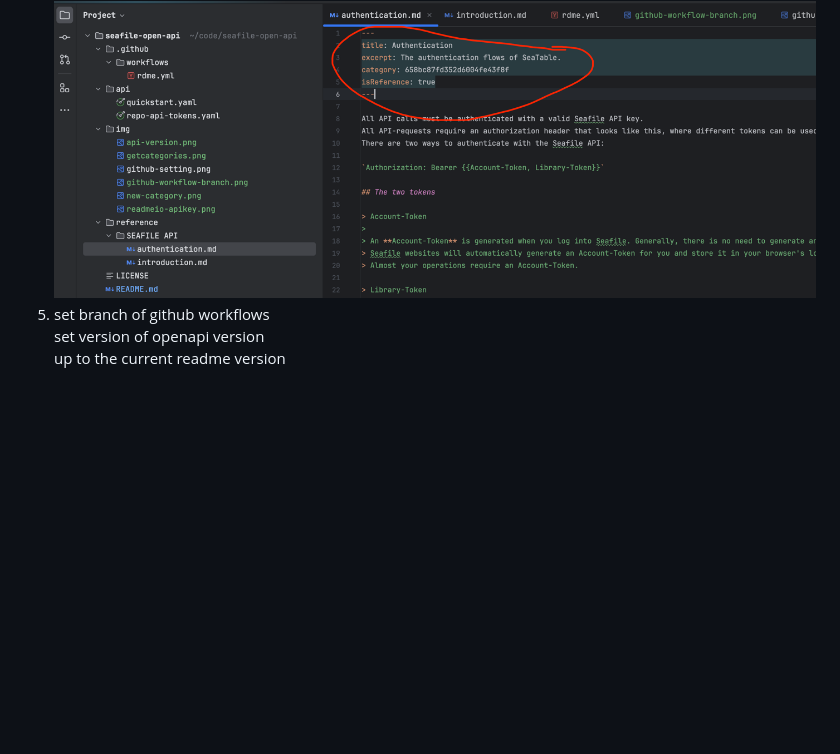
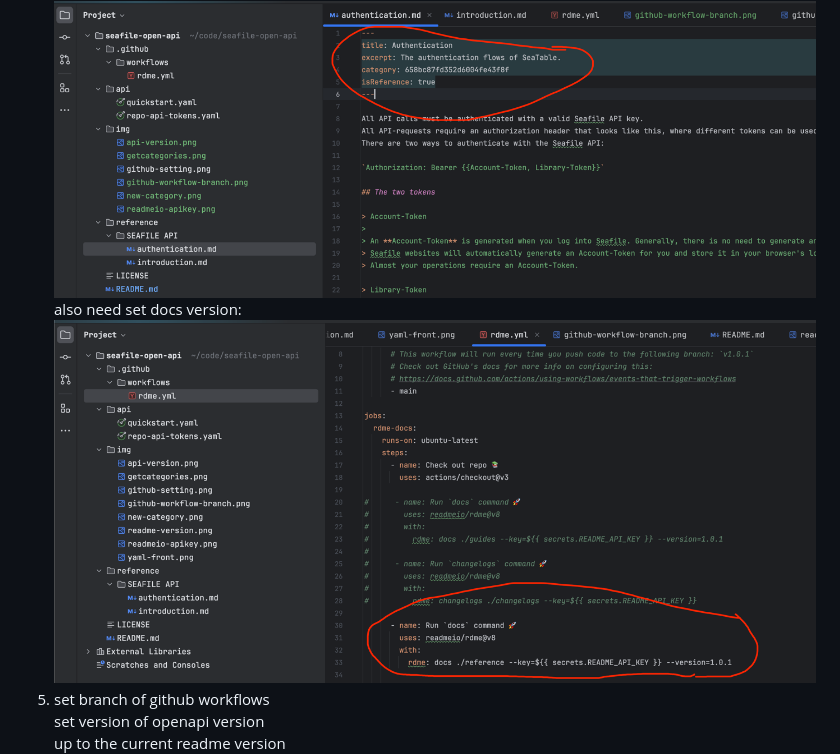
Before and after one commit to haiwen/seafile-open-api, a Markdown page: README.md, the part around the change. Drawn GitHub-style; pictures changed too: img/docs-version.png (added); blank space fills up the shorter version.

Commit message:
update README.md with docs version

```diff
--- a/README.md
+++ b/README.md
@@ -20,6 +20,8 @@
    ![getcategories.png](img%2Fgetcategories.png)
    then set YAML front matter block like this:
    ![yaml-front.png](img%2Fyaml-front.png)
+   also need set docs version:
+   ![docs-version.png](img%2Fdocs-version.png)
 5. set branch of github workflows
    set version of openapi version
    up to the current readme version
```
